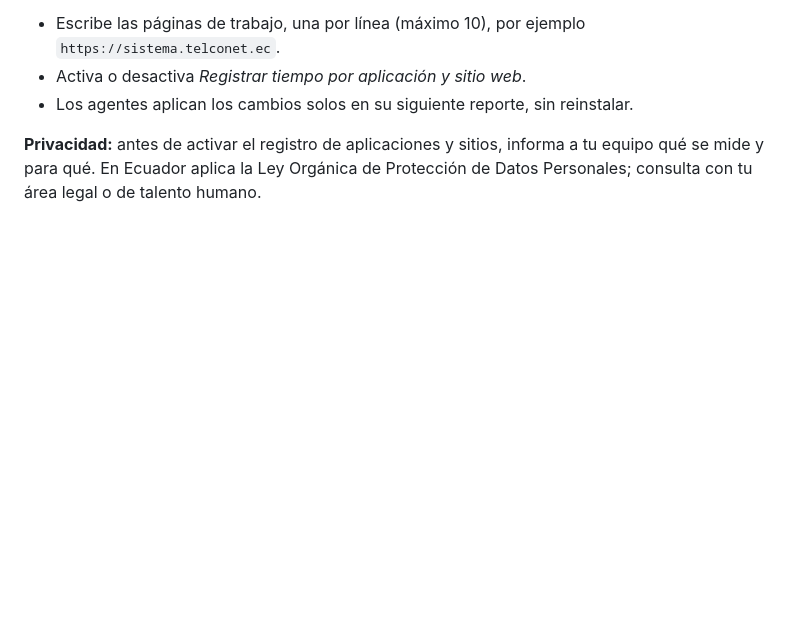
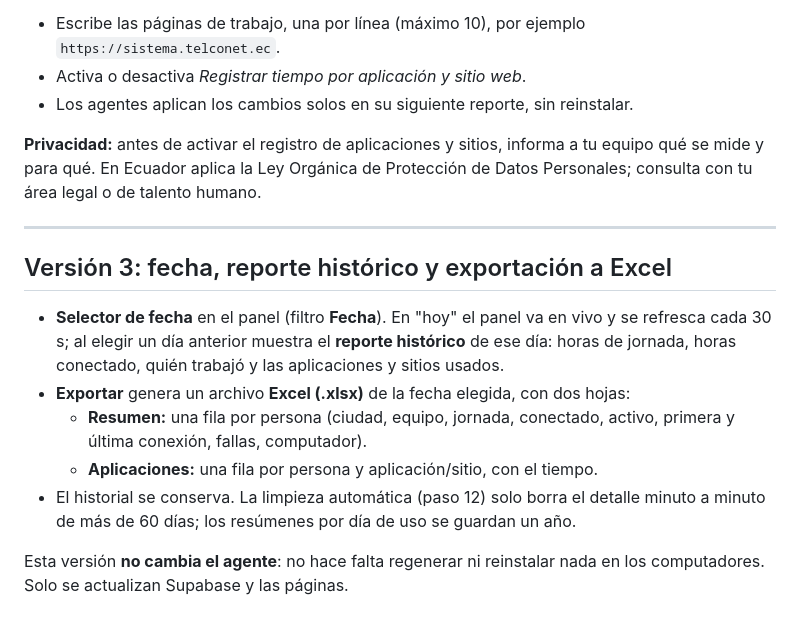
Before and after one commit to hchiluisatn2209-byte/control-conexion, a Markdown page: GUIA.md, the part around the change. Rendered like a GitHub page; blank space fills up the shorter version.

```diff
--- a/GUIA.md
+++ b/GUIA.md
@@ -215,3 +215,15 @@ La limpieza corre todos los días a las 03:00 de Ecuador (08:00 UTC) y borra el
 - Los agentes aplican los cambios solos en su siguiente reporte, sin reinstalar.
 
 **Privacidad:** antes de activar el registro de aplicaciones y sitios, informa a tu equipo qué se mide y para qué. En Ecuador aplica la Ley Orgánica de Protección de Datos Personales; consulta con tu área legal o de talento humano.
+
+---
+
+## Versión 3: fecha, reporte histórico y exportación a Excel
+
+- **Selector de fecha** en el panel (filtro **Fecha**). En "hoy" el panel va en vivo y se refresca cada 30 s; al elegir un día anterior muestra el **reporte histórico** de ese día: horas de jornada, horas conectado, quién trabajó y las aplicaciones y sitios usados.
+- **Exportar** genera un archivo **Excel (.xlsx)** de la fecha elegida, con dos hojas:
+  - **Resumen:** una fila por persona (ciudad, equipo, jornada, conectado, activo, primera y última conexión, fallas, computador).
+  - **Aplicaciones:** una fila por persona y aplicación/sitio, con el tiempo.
+- El historial se conserva. La limpieza automática (paso 12) solo borra el detalle minuto a minuto de más de 60 días; los resúmenes por día de uso se guardan un año.
+
+Esta versión **no cambia el agente**: no hace falta regenerar ni reinstalar nada en los computadores. Solo se actualizan Supabase y las páginas.
```
